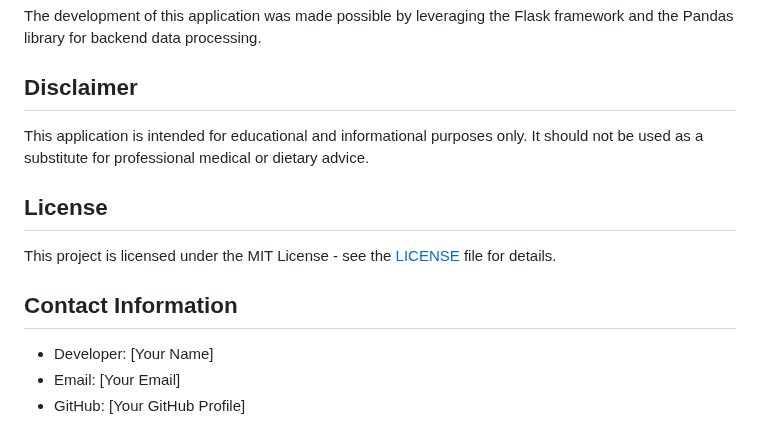
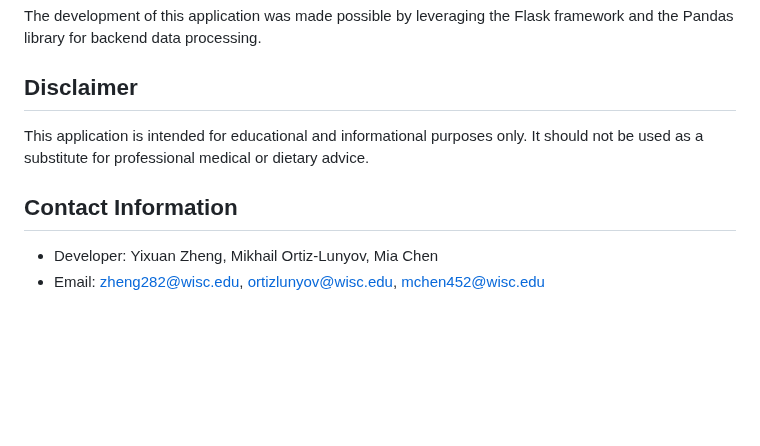
Before and after one commit to mportizlunyov/CheeseHacks2023_Cheezy-Weezy, a Markdown page: README.md, the part around the change. Rendered like a GitHub page; blank space fills up the shorter version.

```diff
--- a/README.md
+++ b/README.md
@@ -70,12 +70,7 @@ The development of this application was made possible by leveraging the Flask fr
 
 This application is intended for educational and informational purposes only. It should not be used as a substitute for professional medical or dietary advice.
 
-## License
-
-This project is licensed under the MIT License - see the [LICENSE](LICENSE) file for details.
-
 ## Contact Information
 
-- Developer: [Your Name]
-- Email: [Your Email]
-- GitHub: [Your GitHub Profile]
+- Developer: Yixuan Zheng, Mikhail Ortiz-Lunyov, Mia Chen
+- Email: zheng282@wisc.edu, ortizlunyov@wisc.edu, mchen452@wisc.edu
```
